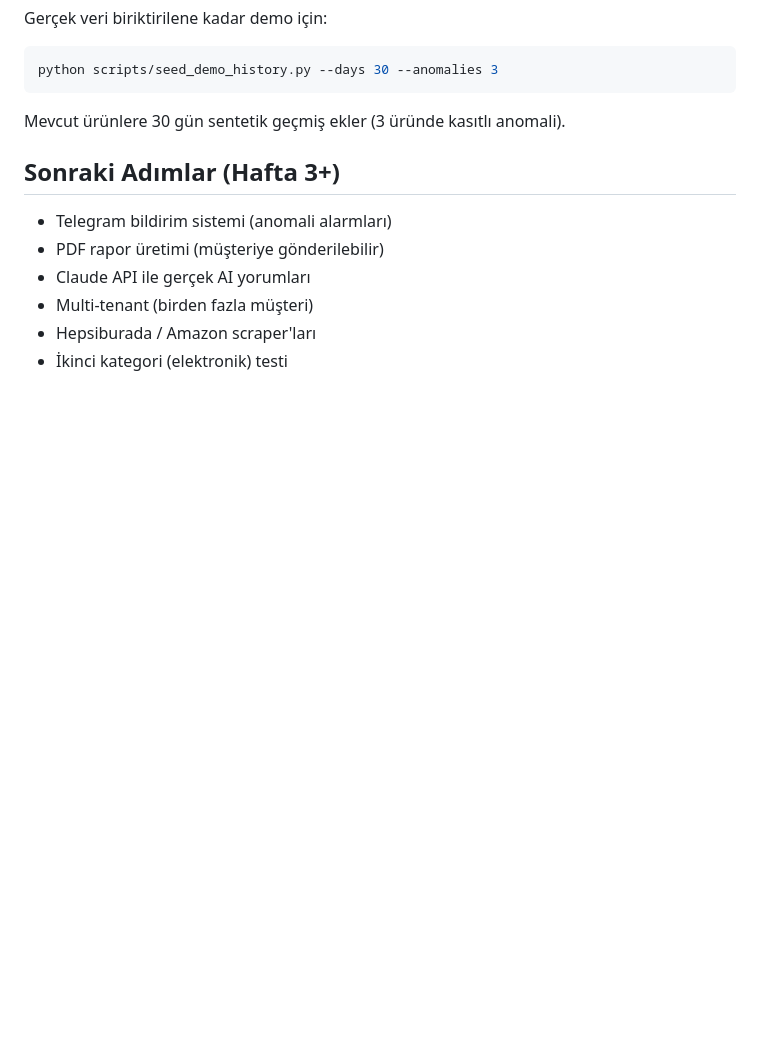
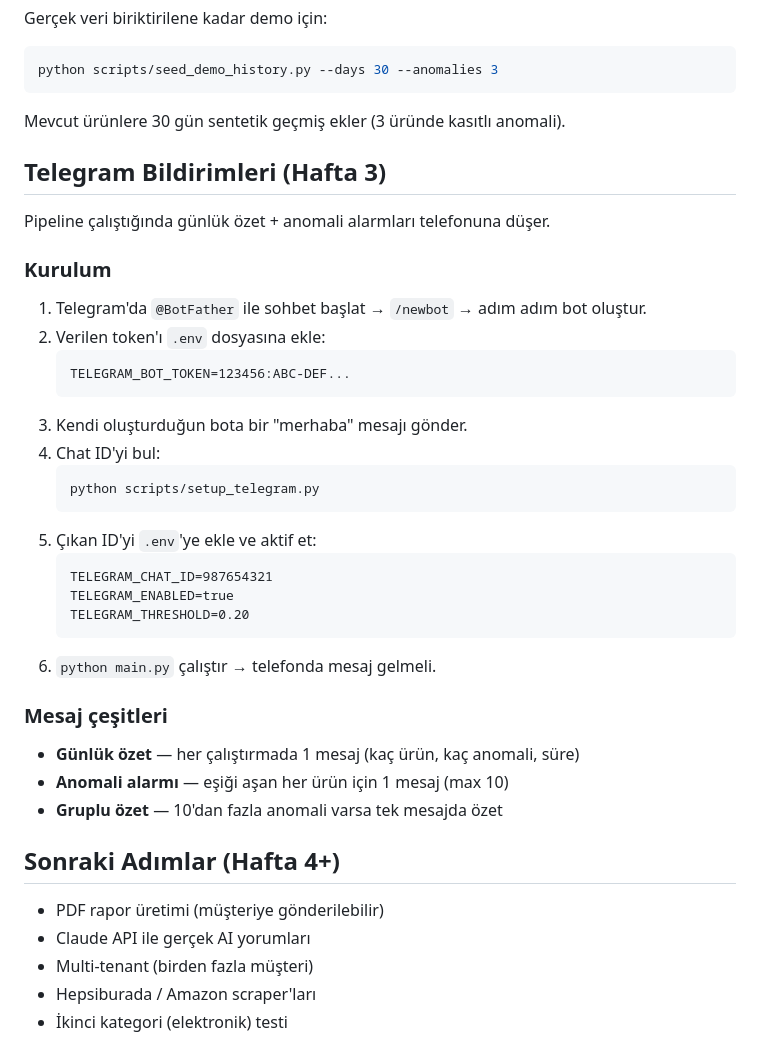
Before and after one commit to altunbulakemre75/metrio, a Markdown page: README.md, the part around the change. GitHub-like rendering; blank space fills up the shorter version.

Commit message:
docs: add Telegram notification setup to README

````diff
--- a/README.md
+++ b/README.md
@@ -87,9 +87,38 @@ python scripts/seed_demo_history.py --days 30 --anomalies 3
 ```
 Mevcut ürünlere 30 gün sentetik geçmiş ekler (3 üründe kasıtlı anomali).
 
-## Sonraki Adımlar (Hafta 3+)
+## Telegram Bildirimleri (Hafta 3)
 
-- Telegram bildirim sistemi (anomali alarmları)
+Pipeline çalıştığında günlük özet + anomali alarmları telefonuna düşer.
+
+### Kurulum
+
+1. Telegram'da `@BotFather` ile sohbet başlat → `/newbot` → adım adım bot oluştur.
+2. Verilen token'ı `.env` dosyasına ekle:
+   ```
+   TELEGRAM_BOT_TOKEN=123456:ABC-DEF...
+   ```
+3. Kendi oluşturduğun bota bir "merhaba" mesajı gönder.
+4. Chat ID'yi bul:
+   ```bash
+   python scripts/setup_telegram.py
+   ```
+5. Çıkan ID'yi `.env`'ye ekle ve aktif et:
+   ```
+   TELEGRAM_CHAT_ID=987654321
+   TELEGRAM_ENABLED=true
+   TELEGRAM_THRESHOLD=0.20
+   ```
+6. `python main.py` çalıştır → telefonda mesaj gelmeli.
+
+### Mesaj çeşitleri
+
+- **Günlük özet** — her çalıştırmada 1 mesaj (kaç ürün, kaç anomali, süre)
+- **Anomali alarmı** — eşiği aşan her ürün için 1 mesaj (max 10)
+- **Gruplu özet** — 10'dan fazla anomali varsa tek mesajda özet
+
+## Sonraki Adımlar (Hafta 4+)
+
 - PDF rapor üretimi (müşteriye gönderilebilir)
 - Claude API ile gerçek AI yorumları
 - Multi-tenant (birden fazla müşteri)
````
